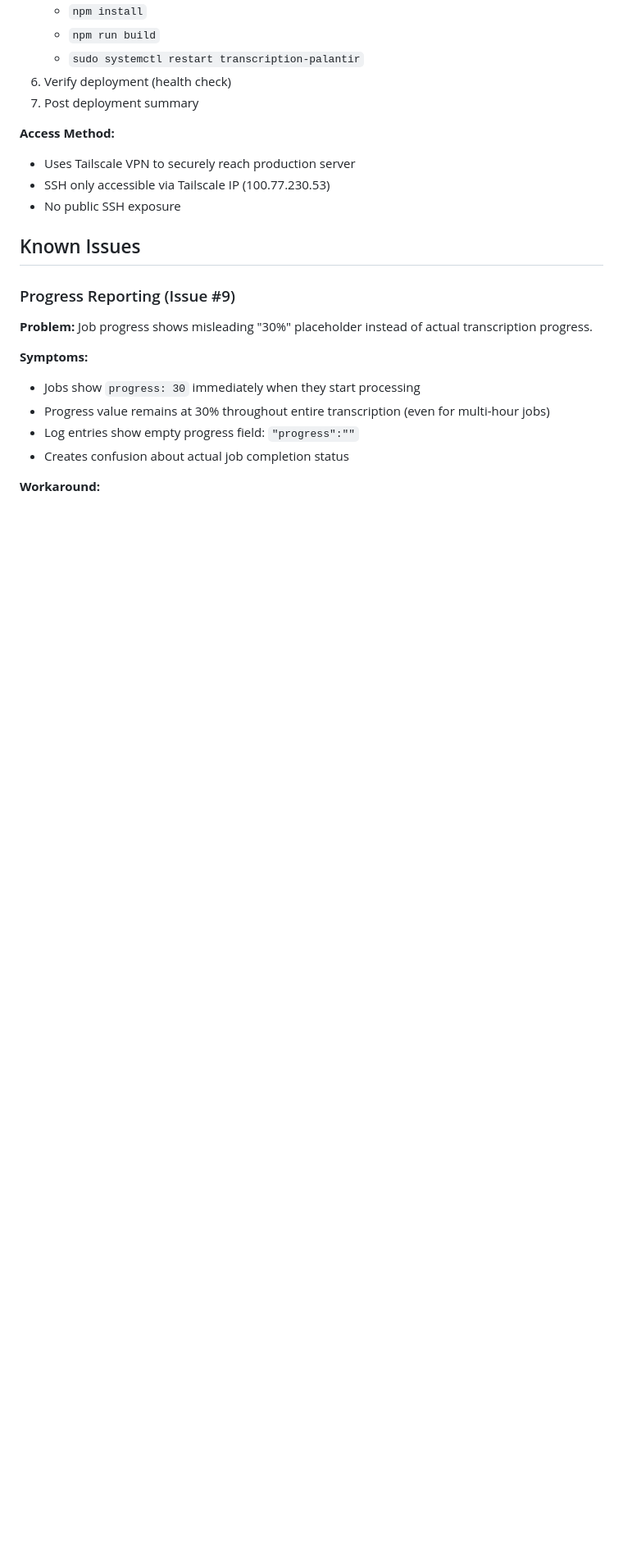
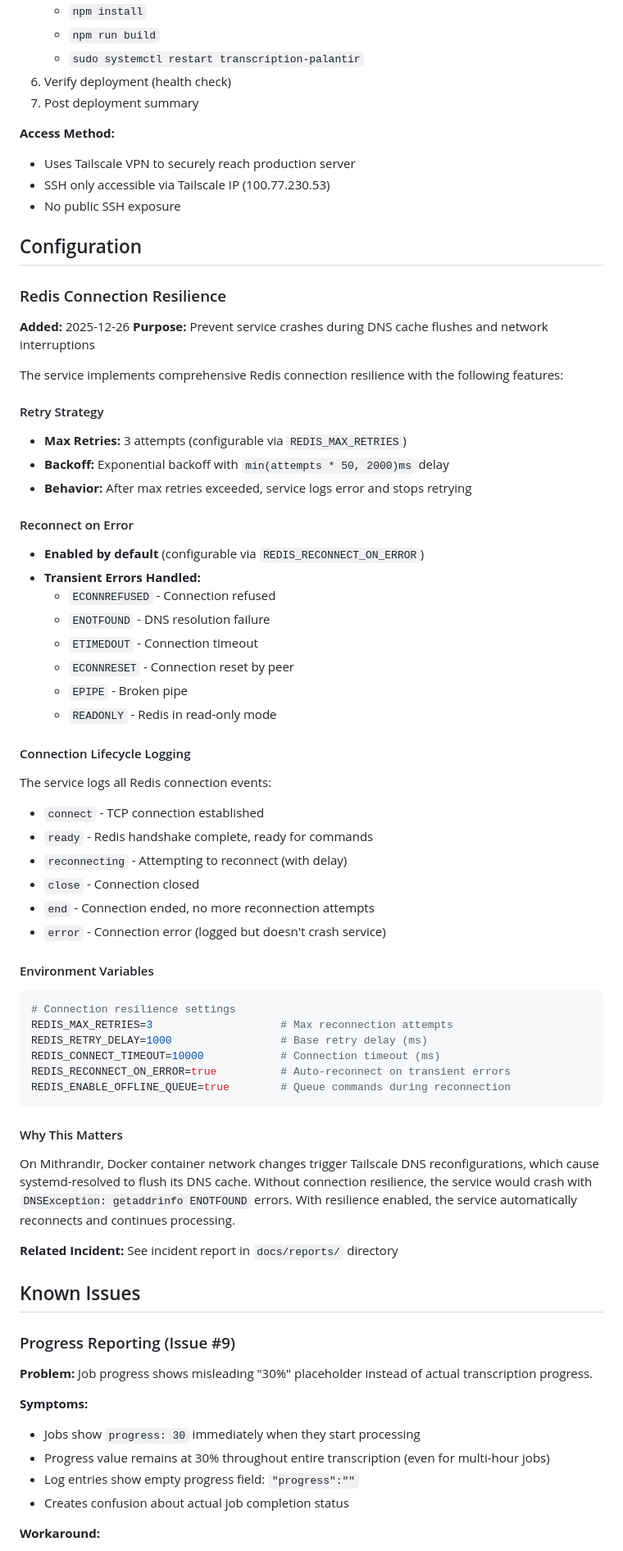
Before and after one commit to nbost130/transcription-palantir, a Markdown page: CLAUDE.md, the part around the change. Shown: that part at 82% size. GitHub-like rendering; blank space fills up the shorter version.

````diff
--- a/CLAUDE.md
+++ b/CLAUDE.md
@@ -244,6 +244,54 @@ on:
 - SSH only accessible via Tailscale IP (100.77.230.53)
 - No public SSH exposure
 
+## Configuration
+
+### Redis Connection Resilience
+
+**Added:** 2025-12-26
+**Purpose:** Prevent service crashes during DNS cache flushes and network interruptions
+
+The service implements comprehensive Redis connection resilience with the following features:
+
+#### Retry Strategy
+- **Max Retries:** 3 attempts (configurable via `REDIS_MAX_RETRIES`)
+- **Backoff:** Exponential backoff with `min(attempts * 50, 2000)ms` delay
+- **Behavior:** After max retries exceeded, service logs error and stops retrying
+
+#### Reconnect on Error
+- **Enabled by default** (configurable via `REDIS_RECONNECT_ON_ERROR`)
+- **Transient Errors Handled:**
+  - `ECONNREFUSED` - Connection refused
+  - `ENOTFOUND` - DNS resolution failure
+  - `ETIMEDOUT` - Connection timeout
+  - `ECONNRESET` - Connection reset by peer
+  - `EPIPE` - Broken pipe
+  - `READONLY` - Redis in read-only mode
+
+#### Connection Lifecycle Logging
+The service logs all Redis connection events:
+- `connect` - TCP connection established
+- `ready` - Redis handshake complete, ready for commands
+- `reconnecting` - Attempting to reconnect (with delay)
+- `close` - Connection closed
+- `end` - Connection ended, no more reconnection attempts
+- `error` - Connection error (logged but doesn't crash service)
+
+#### Environment Variables
+```bash
+# Connection resilience settings
+REDIS_MAX_RETRIES=3                    # Max reconnection attempts
+REDIS_RETRY_DELAY=1000                 # Base retry delay (ms)
+REDIS_CONNECT_TIMEOUT=10000            # Connection timeout (ms)
+REDIS_RECONNECT_ON_ERROR=true          # Auto-reconnect on transient errors
+REDIS_ENABLE_OFFLINE_QUEUE=true        # Queue commands during reconnection
+```
+
+#### Why This Matters
+On Mithrandir, Docker container network changes trigger Tailscale DNS reconfigurations, which cause systemd-resolved to flush its DNS cache. Without connection resilience, the service would crash with `DNSException: getaddrinfo ENOTFOUND` errors. With resilience enabled, the service automatically reconnects and continues processing.
+
+**Related Incident:** See incident report in `docs/reports/` directory
+
 ## Known Issues
 
 ### Progress Reporting (Issue #9)
````
Also changed, not shown: docs/reports/INCIDENT-2025-12-26-dns-cache-flush.md (added, +140 -0 lines).
